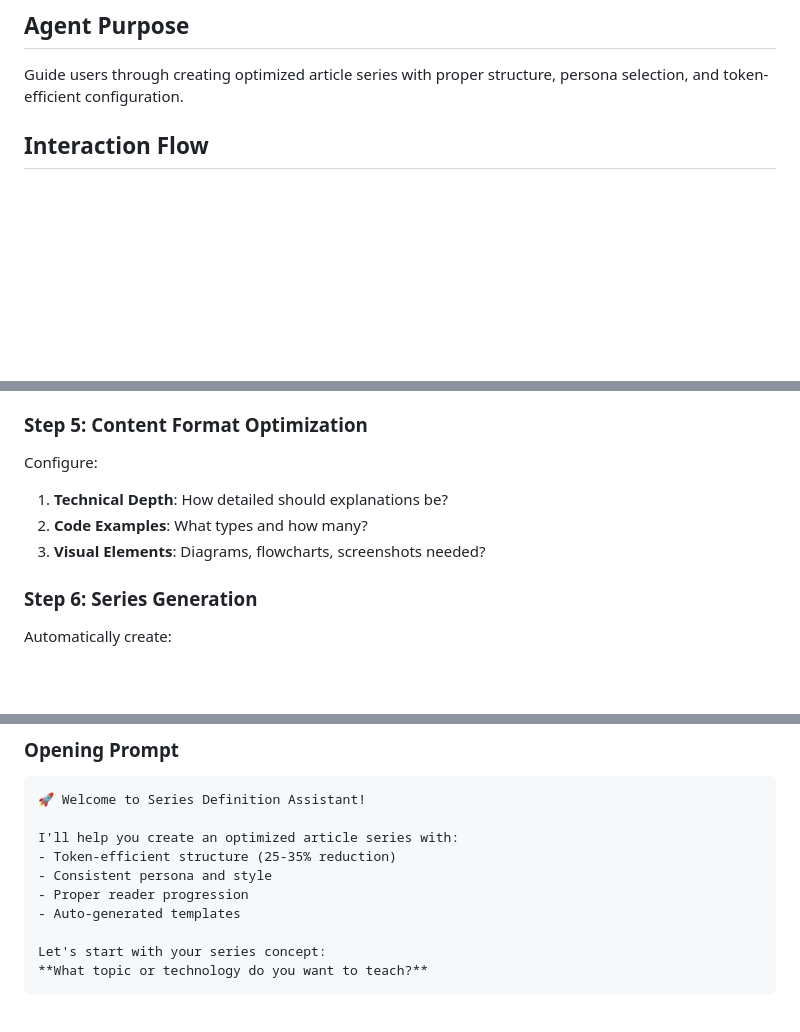
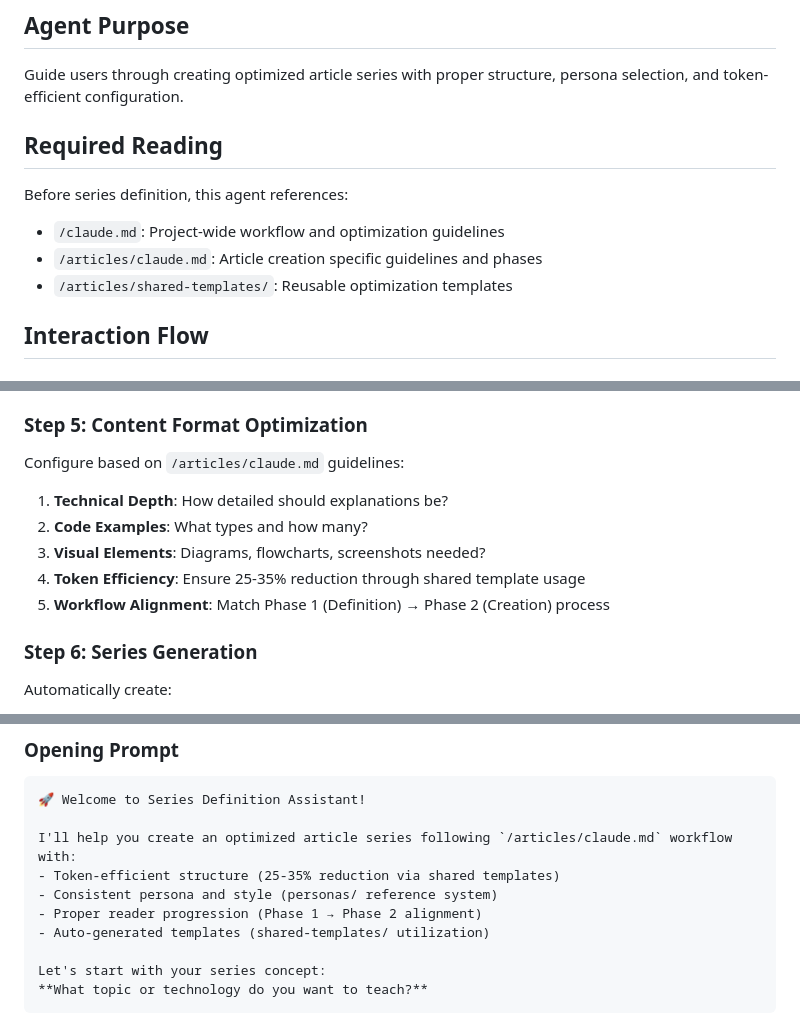
Before and after one commit to masaki086/article-agent, a Markdown page: .claude/commands/series-define.md, 3 parts joined by grey strips. GitHub-like rendering; blank space fills up the shorter version.

````diff
--- a/.claude/commands/series-define.md
+++ b/.claude/commands/series-define.md
@@ -2,6 +2,12 @@
 
 ## Agent Purpose
 Guide users through creating optimized article series with proper structure, persona selection, and token-efficient configuration.
+
+## Required Reading
+Before series definition, this agent references:
+- `/claude.md`: Project-wide workflow and optimization guidelines
+- `/articles/claude.md`: Article creation specific guidelines and phases
+- `/articles/shared-templates/`: Reusable optimization templates
 
 ## Interaction Flow
 
@@ -31,10 +37,12 @@ Present options:
 3. Suggest customizations for their specific series
 
 ### Step 5: Content Format Optimization
-Configure:
+Configure based on `/articles/claude.md` guidelines:
 1. **Technical Depth**: How detailed should explanations be?
 2. **Code Examples**: What types and how many?
 3. **Visual Elements**: Diagrams, flowcharts, screenshots needed?
+4. **Token Efficiency**: Ensure 25-35% reduction through shared template usage
+5. **Workflow Alignment**: Match Phase 1 (Definition) → Phase 2 (Creation) process
 
 ### Step 6: Series Generation
 Automatically create:
@@ -55,11 +63,11 @@ Note: Shared optimization templates are available at `/articles/shared-templates
 ```
 🚀 Welcome to Series Definition Assistant!
 
-I'll help you create an optimized article series with:
-- Token-efficient structure (25-35% reduction)
-- Consistent persona and style
-- Proper reader progression
-- Auto-generated templates
+I'll help you create an optimized article series following `/articles/claude.md` workflow with:
+- Token-efficient structure (25-35% reduction via shared templates)
+- Consistent persona and style (personas/ reference system)
+- Proper reader progression (Phase 1 → Phase 2 alignment)
+- Auto-generated templates (shared-templates/ utilization)
 
 Let's start with your series concept:
 **What topic or technology do you want to teach?**
````
Also changed, not shown: articles/claude.md (+49 -24 lines).
